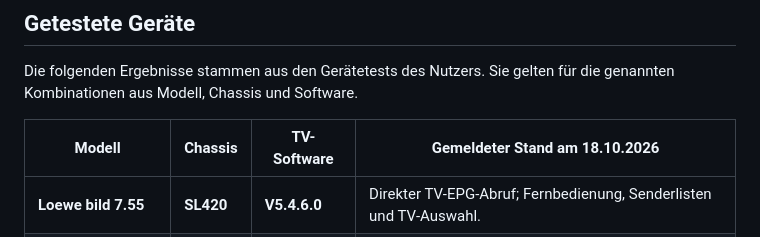
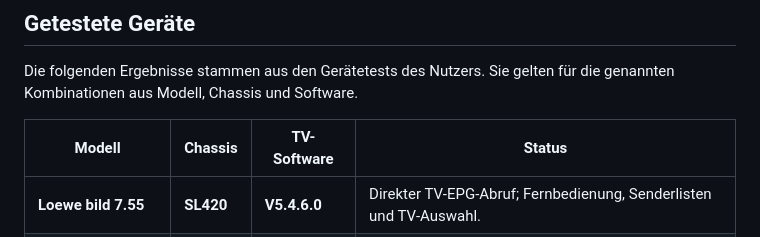
Before and after one commit to SvenM74/ioBroker.loewe-tv, a Markdown page: README.md, the part around the change. Rendered like a GitHub page.

```diff
--- a/README.md
+++ b/README.md
@@ -4,7 +4,7 @@
 
 Die folgenden Ergebnisse stammen aus den Gerätetests des Nutzers. Sie gelten für die genannten Kombinationen aus Modell, Chassis und Software.
 
-| Modell | Chassis | TV-Software | Gemeldeter Stand am 18.10.2026 |
+| Modell | Chassis | TV-Software | Status |
 |---|---|---|---|
 | **Loewe bild 7.55** | **SL420** | **V5.4.6.0** | Direkter TV-EPG-Abruf; Fernbedienung, Senderlisten und TV-Auswahl. |
 | **Loewe bild 5.32** | **SL310F** | **V5.4.6.0** | Direkter TV-EPG-Abruf; Fernbedienung, Senderlisten und TV-Auswahl. |
```
